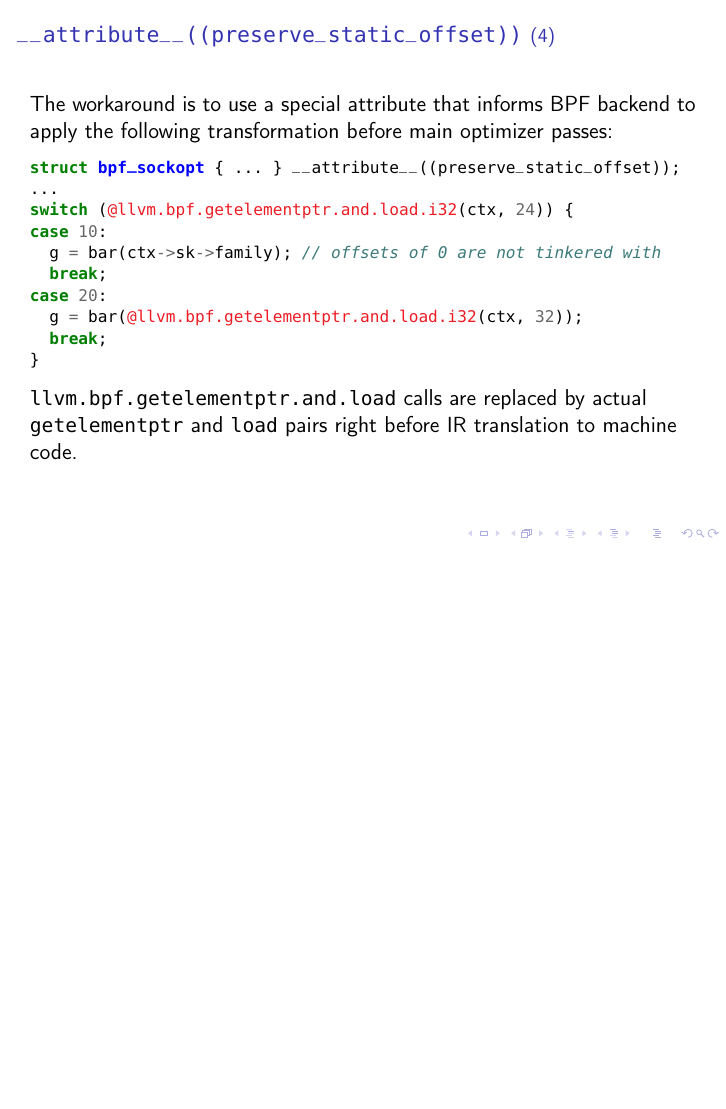
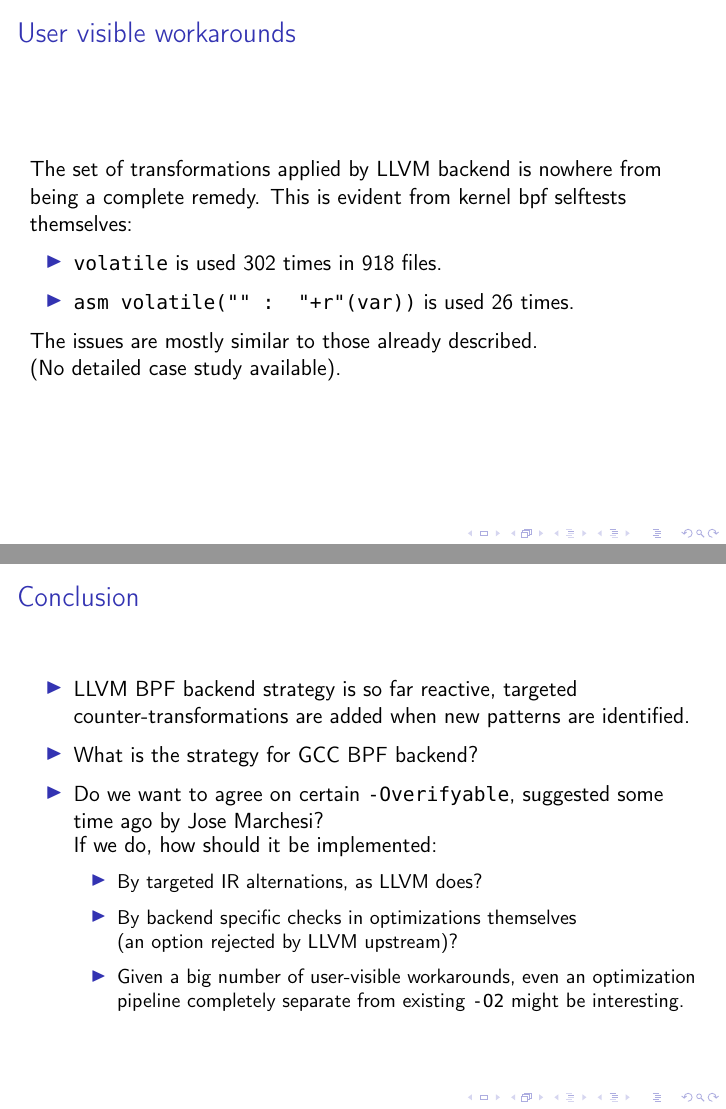
Before and after one commit to eddyz87/caludron-25-llvm-workarounds, LaTeX slides (main.tex): page 18 of 18 before the commit and pages 19 and 20 of 20 after it, the two joined at a grey line, the shorter picture padded with empty space. Compiled offline with pdfLaTeX.

Commit message:
added preface and conclusion
Outlines the points for discussion.

```diff
--- a/main.tex
+++ b/main.tex
@@ -456,4 +467,42 @@ case 20:
 
 \end{frame}
 
+\begin{frame}
+\frametitle{User visible workarounds}
+
+The set of transformations applied by LLVM backend is
+nowhere from being a complete remedy. This is evident
+from kernel bpf selftests themselves:
+
+\begin{itemize}
+\item \code{volatile} is used 302 times in 918 files.
+\item \code{asm volatile("" : "+r"(var))} is used 26 times.
+\end{itemize}
+
+The issues are mostly similar to those already described. \\
+(No detailed case study available).
+
+\end{frame}
+
+\begin{frame}
+\frametitle{Conclusion}
+\begin{itemize}
+\item LLVM BPF backend strategy is so far reactive,
+      targeted counter-transformations are added when new
+      patterns are identified.
+\item What is the strategy for GCC BPF backend?
+\item Do we want to agree on certain \code{-Overifyable},
+      suggested some time ago by Jose Marchesi? \\
+      If we do, how should it be implemented:
+      \begin{itemize}
+      \item By targeted IR alternations, as LLVM does?
+      \item By backend specific checks in optimizations
+            themselves \\ (an option rejected by LLVM upstream)?
+      \item Given a big number of user-visible workarounds,
+            even an optimization pipeline completely separate
+            from existing \code{-O2} might be interesting.
+      \end{itemize}
+\end{itemize}
+\end{frame}
+
 \end{document}
```
Also changed, not shown: main.tex (27 more changed lines).
